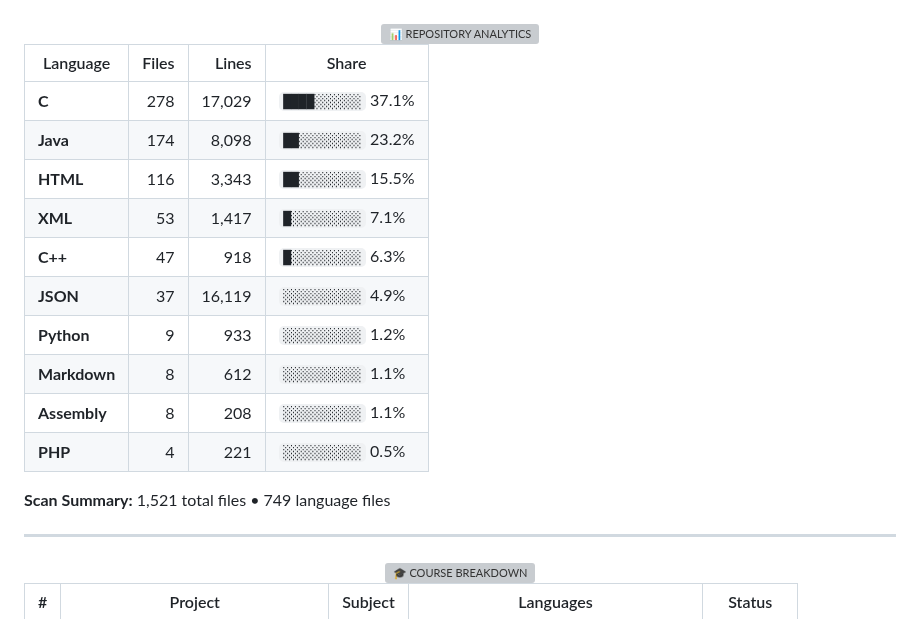
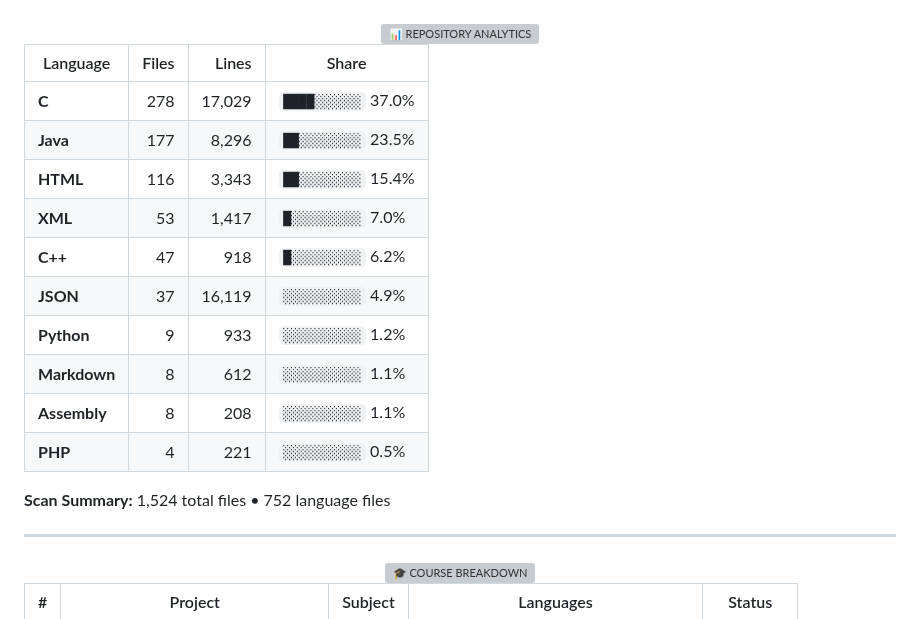
Before and after one commit to rajghosh06-dev/programming-related, a Markdown page: README.md, the part around one of its changes. Drawn GitHub-style; grey boxes are pictures that could not be loaded.

Commit message:
chore: sync README automation

```diff
--- a/README.md
+++ b/README.md
@@ -59,18 +59,18 @@ This portfolio demonstrates disciplined coding practices, algorithm implementati
 
 | Language | Files | Lines | Share |
 | --- | ---: | ---: | --- |
-| **C** | 278 | 17,029 | `████░░░░░░` 37.1% |
-| **Java** | 174 | 8,098 | `██░░░░░░░░` 23.2% |
-| **HTML** | 116 | 3,343 | `██░░░░░░░░` 15.5% |
-| **XML** | 53 | 1,417 | `█░░░░░░░░░` 7.1% |
-| **C++** | 47 | 918 | `█░░░░░░░░░` 6.3% |
+| **C** | 278 | 17,029 | `████░░░░░░` 37.0% |
+| **Java** | 177 | 8,296 | `██░░░░░░░░` 23.5% |
+| **HTML** | 116 | 3,343 | `██░░░░░░░░` 15.4% |
+| **XML** | 53 | 1,417 | `█░░░░░░░░░` 7.0% |
+| **C++** | 47 | 918 | `█░░░░░░░░░` 6.2% |
 | **JSON** | 37 | 16,119 | `░░░░░░░░░░` 4.9% |
 | **Python** | 9 | 933 | `░░░░░░░░░░` 1.2% |
 | **Markdown** | 8 | 612 | `░░░░░░░░░░` 1.1% |
 | **Assembly** | 8 | 208 | `░░░░░░░░░░` 1.1% |
 | **PHP** | 4 | 221 | `░░░░░░░░░░` 0.5% |
 
-**Scan Summary:** 1,521 total files • 749 language files
+**Scan Summary:** 1,524 total files • 752 language files
 
 
 ---
```
Also changed, not shown: other parts of README.md (+1 -1 lines).
